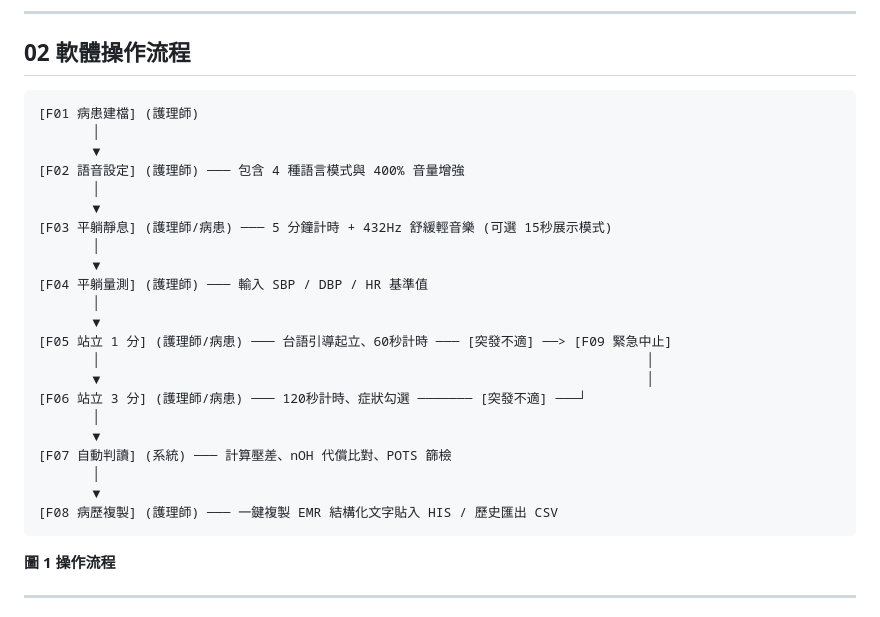
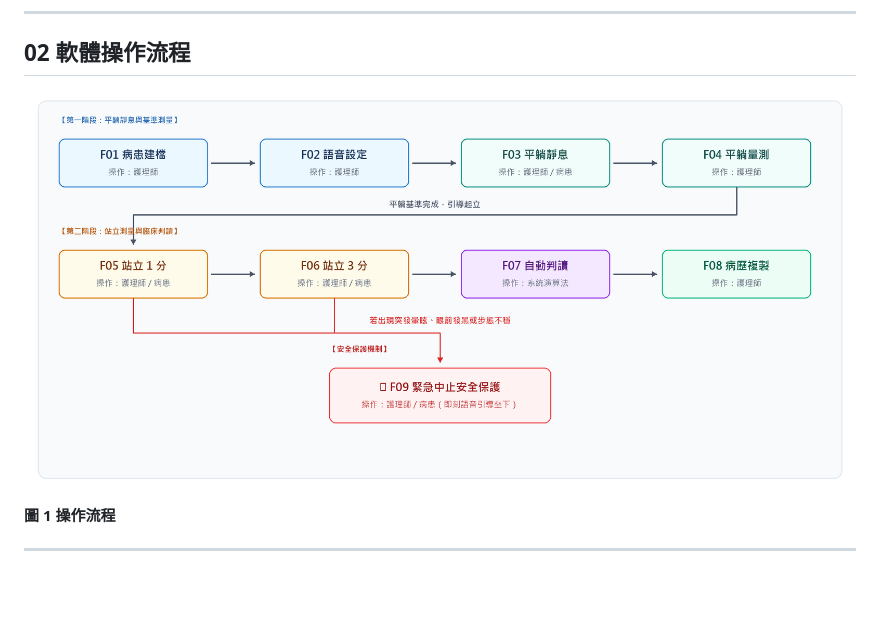
Before and after one commit to YYLoud/oh-measurement-system, a Markdown page: APP_PRD_姿勢性低血壓語音指導與臨床記錄系統.md, the part around one of its changes. GitHub-like rendering; pictures changed too: flowchart_f1.png (added); blank space fills up the shorter version.

````diff
--- a/APP_PRD_姿勢性低血壓語音指導與臨床記錄系統.md
+++ b/APP_PRD_姿勢性低血壓語音指導與臨床記錄系統.md
@@ -45,30 +45,8 @@
 
 ## 02 軟體操作流程
 
-```
-[F01 病患建檔] (護理師)
-       │
-       ▼
-[F02 語音設定] (護理師) ─── 包含 4 種語言模式與 400% 音量增強
-       │
-       ▼
-[F03 平躺靜息] (護理師/病患) ─── 5 分鐘計時 + 432Hz 舒緩輕音樂 (可選 15秒展示模式)
-       │
-       ▼
-[F04 平躺量測] (護理師) ─── 輸入 SBP / DBP / HR 基準值
-       │
-       ▼
-[F05 站立 1 分] (護理師/病患) ─── 台語引導起立、60秒計時 ─── [突發不適] ──> [F09 緊急中止]
-       │                                                                      │
-       ▼                                                                      │
-[F06 站立 3 分] (護理師/病患) ─── 120秒計時、症狀勾選 ─────── [突發不適] ───┘
-       │
-       ▼
-[F07 自動判讀] (系統) ─── 計算壓差、nOH 代償比對、POTS 篩檢
-       │
-       ▼
-[F08 病歷複製] (護理師) ─── 一鍵複製 EMR 結構化文字貼入 HIS / 歷史匯出 CSV
-```
+![圖 1 操作流程](flowchart_f1.png)
+
 **圖 1 操作流程**
 
 ---
````
Also changed, not shown: other parts of APP_PRD_姿勢性低血壓語音指導與臨床記錄系統.md (+12 -40 lines), architecture_f2.png (added), 14 other files.
